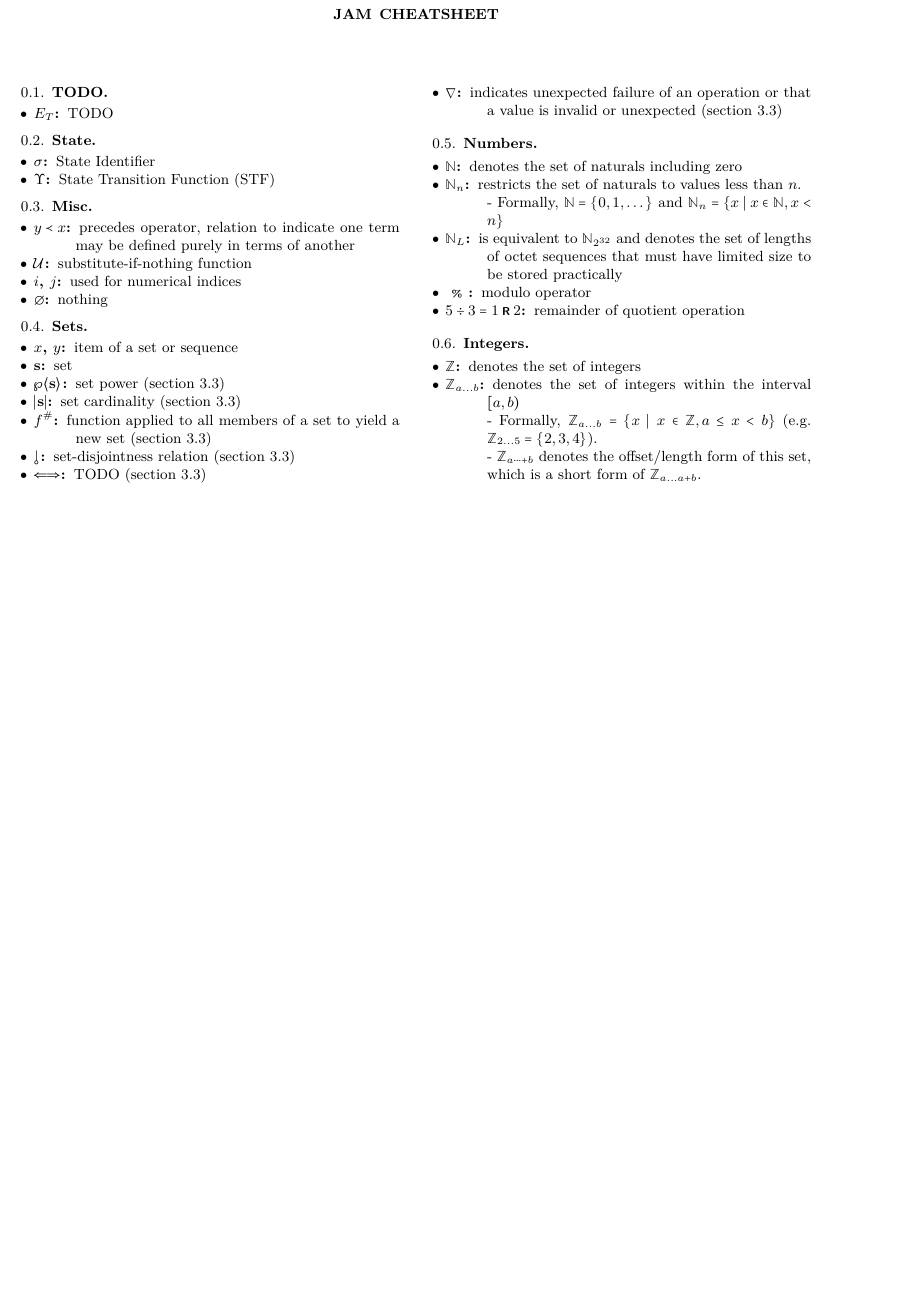
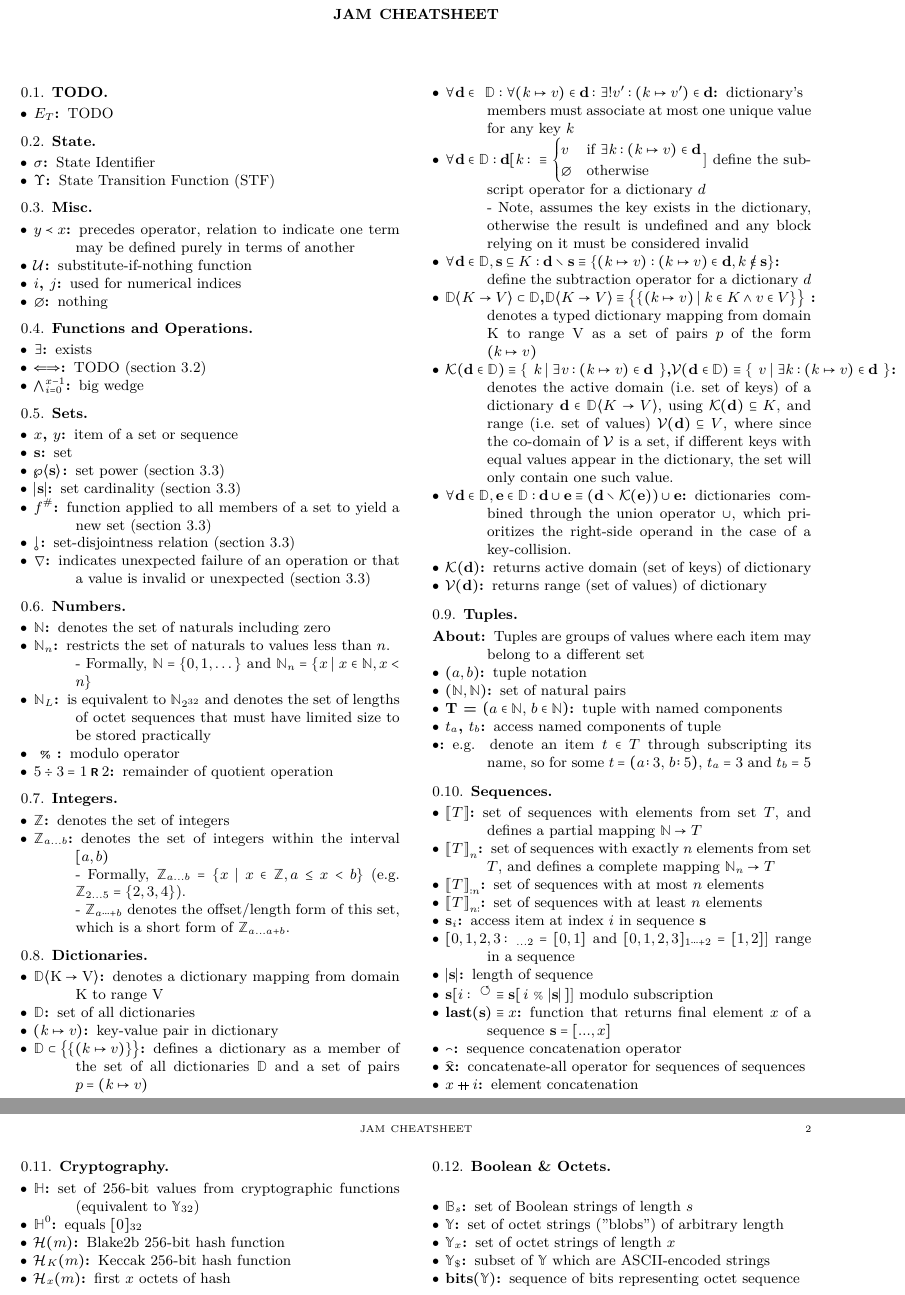
Before and after one commit to ltfschoen/jam, a LaTeX paper (graypaper.tex, which reads notation.tex): part of the page before the commit and two parts of pages 1 and 2 of 2 after it, the two joined at a grey line, cut so that both start at the same text, the shorter picture padded with empty space. The pictures show the PDF file graypaper.pdf that the author committed with the source.

Commit message:
wip: notation

```diff
--- a/notation.tex
+++ b/notation.tex
@@ -19,6 +19,13 @@
   \item[$\bullet$ $\none$] nothing
 \end{description}
 
+\subsection{Functions and Operations}\label{sec:functions}
+\begin{description}
+  \item[$\bullet$ $\exists$] exists
+  \item[$\bullet$ $\Longleftrightarrow$] TODO (section 3.2)
+  \item[$\bullet$ $\bigwedge_{i=0}^{x-1}$] big wedge
+\end{description}
+
 \subsection{Sets}\label{sec:sets}
 \begin{description}
   \item[$\bullet$ $x$, $y$] item of a set or sequence
@@ -27,7 +34,6 @@
   \item[$\bullet$ $|\mathbf{s}|$] set cardinality (section 3.3)
   \item[$\bullet$ $f^{\#}$] function applied to all members of a set to yield a new set (section 3.3)
   \item[$\bullet$ $\disjoint$] set-disjointness relation (section 3.3)
-  \item[$\bullet$ $\Longleftrightarrow$] TODO (section 3.3)
   \item[$\bullet$ $\error$] indicates unexpected failure of an operation or that a value is invalid or unexpected (section 3.3)
 \end{description}
 
@@ -50,7 +56,80 @@
     \\ - $\mathbb{Z}_{a \dots +b}$ denotes the offset/length form of this set, which is a short form of $\mathbb{Z}_{a \dots a+b}$.
 \end{description}
 
+\subsection{Dictionaries}\label{sec:dictionaries}
+\begin{description}
+  \item[$\bullet$ $\dict{\mathrm{K}}{\mathrm{V}}$] denotes a dictionary mapping from domain $\mathrm{K}$ to range $\mathrm{V}$
+  \item[$\bullet$ $\mathbb{D}$] set of all dictionaries
+  \item[$\bullet$ $(k \mapsto v)$] key-value pair in dictionary
+  \item[$\bullet$ $&\mathbb{D} \subset \big \{ \{ (k \mapsto v) \} \big \}$] defines a dictionary as a member of the set of all dictionaries $\mathbb{D}$ and a set of pairs $p = (k \mapsto v)$
+  \item[$\bullet$ $\forall \mathbf{d} \in\ &\mathbb{D} : \forall (k \mapsto v) \in \mathbf{d} : \exists! v' : (k \mapsto v') \in \mathbf{d}$] dictionary's members must associate at most one unique value for any key $k$
+  \item[$\bullet$ $\forall \mathbf{d} \in \mathbb{D}&: \mathbf{d}[k] \equiv \begin{cases}
+    v & \text{if}\ \exists k : (k \mapsto v) \in \mathbf{d} \\
+    \none & \otherwise
+  \end{cases}$] define the subscript operator for a dictionary $d$
+    \\ - Note, assumes the key exists in the dictionary, otherwise the result is undefined and any block relying on it must be considered invalid
+  \item[$\bullet$ $\forall \mathbf{d} \in \mathbb{D}&, \mathbf{s} \subseteq K: \mathbf{d} \setminus \mathbf{s} \equiv \{ (k \mapsto v): (k \mapsto v) \in \mathbf{d}, k \not \in \mathbf{s} \}$] define the subtraction operator for a dictionary $d$
+  \item[$\bullet$ $\dict{K}{V} &\subset \mathbb{D}$, \\
+    $\dict{K}{V} &\equiv \big \{ \{ (k \mapsto v) \mid k \in K \wedge v \in V \} \big \}$ ] denotes a typed dictionary mapping from domain $\mathrm{K}$ to range $\mathrm{V}$ as a set of pairs $p$ of the form $(k \mapsto v)$
+  \item[$\bullet$ $\keys{\mathbf{d} \in \mathbb{D}} &\equiv \{\ k \mid \exists v : (k \mapsto v) \in \mathbf{d}\ \}$, \\
+  $\mathcal{V}(\mathbf{d} \in \mathbb{D}) &\equiv \{\ v \mid \exists k : (k \mapsto v) \in \mathbf{d}\ \}$] \\
+  denotes the active domain (\ie set of keys) of a dictionary $\mathbf{d} \in \dict{K}{V}$,
+  using $\keys{\mathbf{d}} \subseteq K$, and range (\ie set of values) $\mathcal{V}(\mathbf{d}) \subseteq V$,
+  where since the co-domain of $\mathcal{V}$ is a set, if different keys with equal values appear in the dictionary,
+  the set will only contain one such value.
+  \item[$\bullet$ $\forall \mathbf{d} \in \mathbb{D}, \mathbf{e} \in \mathbb{D}: \mathbf{d} \cup \mathbf{e} \equiv (\mathbf{d} \setminus \keys{\mathbf{e}}) \cup \mathbf{e}$] dictionaries combined through the union operator $\cup$,
+  which prioritizes the right-side operand in the case of a key-collision.
+  \item[$\bullet$ $\keys{\mathbf{d}}$] returns active domain (set of keys) of dictionary
+  \item[$\bullet$ $\mathcal{V}(\mathbf{d})$] returns range (set of values) of dictionary
+\end{description}
 
+\subsection{Tuples}\label{sec:tuples}
+\begin{description}
+  \item[About] Tuples are groups of values where each item
+may belong to a different set
+  \item[$\bullet$ $(a, b)$] tuple notation
+  \item[$\bullet$ $(\N, \N)$] set of natural pairs
+  \item[$\bullet$ $$T = \ltuple\isa{a}{\N}\ts\isa{b}{\N}\rtuple$] tuple with named components
+  \item[$\bullet$ $t_a$, $t_b$] access named components of tuple
+  \item[$\bullet$] e.g. denote an item $t \in T$ through subscripting its name, so for some $t = \ltup\is{a}{3}\ts\is{b}{5}\rtup$, $t_a = 3$ and $t_b = 5$
+\end{description}
+
+\subsection{Sequences}\label{sec:sequences}
+\begin{description}
+  \item[$\bullet$ $\seq{T}$] set of sequences with elements from set $T$, and defines a partial mapping $\N \to T$
+  \item[$\bullet$ $\seq{T}_n$] set of sequences with exactly $n$ elements from set $T$, and defines a complete mapping $\N_n \to T$
+  \item[$\bullet$ $\seq{T}_{:n}$] set of sequences with at most $n$ elements
+  \item[$\bullet$ $\seq{T}_{n:}$] set of sequences with at least $n$ elements
+  % FIXME - why doesn't this compile?
+  % \item[$\bullet$ $\mathbf{s}[i]$] access item at index $i$ in sequence $\mathbf{s}$
+  \item[$\bullet$ $\mathbf{s}_i$] access item at index $i$ in sequence $\mathbf{s}$
+  \item[$\bullet$ $[0, 1, 2, 3]_{\dots2} = [0, 1]$ and $[0, 1, 2, 3]_{1\dots+2} = [1, 2]$] range in a sequence
+  \item[$\bullet$ $|\mathbf{s}|$] length of sequence
+  \item[$\bullet$ $\mathbf{s}[i]^\circlearrowleft \equiv \mathbf{s}[\,i \rem |\mathbf{s}|\,]$] modulo subscription
+  \item[$\bullet$ $\text{last}(\mathbf{s}) \equiv x$] function that returns final element $x$ of a sequence $\mathbf{s} = \sq{..., x}$
+  % TODO - up to here
+  \item[$\bullet$ $\frown$] sequence concatenation operator
+  \item[$\bullet$ $\wideparen{\mathbf{x}}$] concatenate-all operator for sequences of sequences
+  \item[$\bullet$ $x \doubleplus i$] element concatenation
+\end{description}
+
+\subsection{Boolean \& Octets}\label{sec:bool-octets}
+\begin{description}
+  \item[$\bullet$ $\mathbb{B}_s$] set of Boolean strings of length $s$
+  \item[$\bullet$ $\Y$] set of octet strings ("blobs") of arbitrary length
+  \item[$\bullet$ $\Y_x$] set of octet strings of length $x$
+  \item[$\bullet$ $\Y_\$$] subset of $\Y$ which are ASCII-encoded strings
+  \item[$\bullet$ $\text{bits}(\Y)$] sequence of bits representing octet sequence
+\end{description}
+
+\subsection{Cryptography}\label{sec:cryptography}
+\begin{description}
+  \item[$\bullet$ $\H$] set of 256-bit values from cryptographic functions (equivalent to $\Y_{32}$)
+  \item[$\bullet$ $\H^0$] equals $[0]_{32}$
+  \item[$\bullet$ $\mathcal{H}(m)$] Blake2b 256-bit hash function
+  \item[$\bullet$ $\mathcal{H}_K(m)$] Keccak 256-bit hash function
+  \item[$\bullet$ $\mathcal{H}_x(m)$] first $x$ octets of hash
+\end{description}
 
 % Example indentation
 % \begin{enumerate}[leftmargin=0.2cm]
```
Also changed, not shown: graypaper.pdf.
